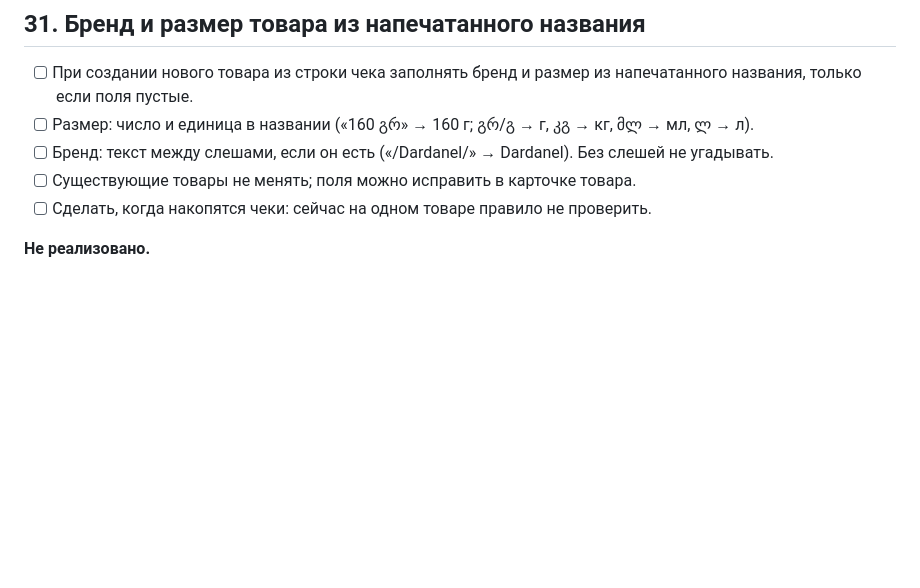
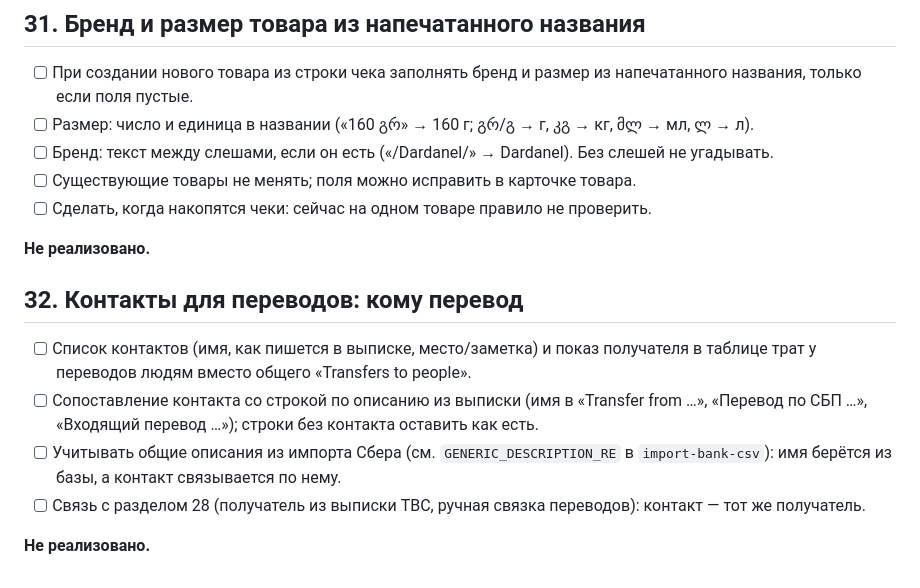
Before and after one commit to Ilyazykov/erp, a Markdown page: TODO.md, the part around the change. Rendered like a GitHub page; blank space fills up the shorter version.

Commit message:
redeploy

```diff
--- a/TODO.md
+++ b/TODO.md
@@ -1890,3 +1890,12 @@ contract 5239886974», 30 строк, 12.08.2023 – 27.09.2025) в пары н
 - [ ] Сделать, когда накопятся чеки: сейчас на одном товаре правило не проверить.
 
 **Не реализовано.**
+
+## 32. Контакты для переводов: кому перевод
+
+- [ ] Список контактов (имя, как пишется в выписке, место/заметка) и показ получателя в таблице трат у переводов людям вместо общего «Transfers to people».
+- [ ] Сопоставление контакта со строкой по описанию из выписки (имя в «Transfer from …», «Перевод по СБП …», «Входящий перевод …»); строки без контакта оставить как есть.
+- [ ] Учитывать общие описания из импорта Сбера (см. `GENERIC_DESCRIPTION_RE` в `import-bank-csv`): имя берётся из базы, а контакт связывается по нему.
+- [ ] Связь с разделом 28 (получатель из выписки TBC, ручная связка переводов): контакт — тот же получатель.
+
+**Не реализовано.**
```
